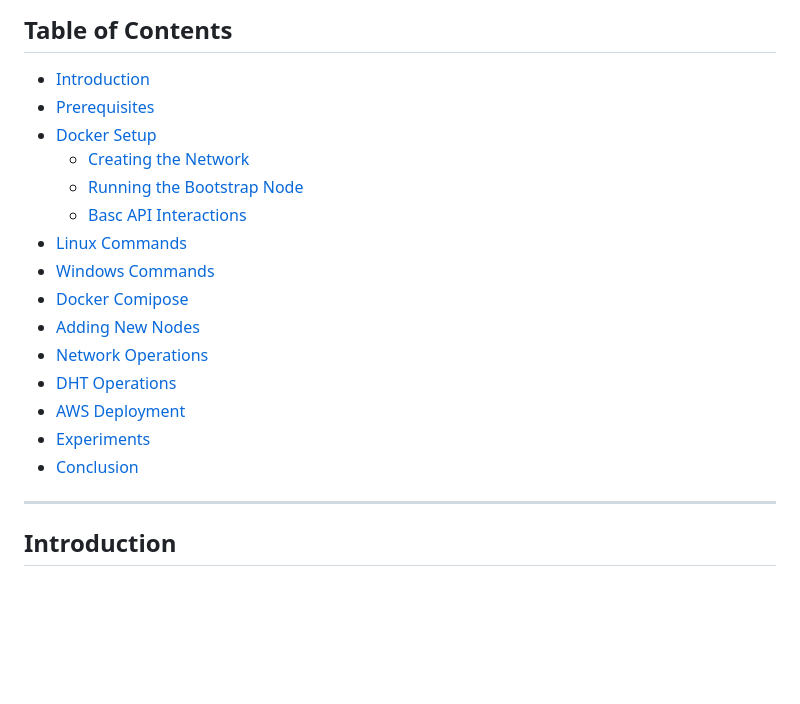
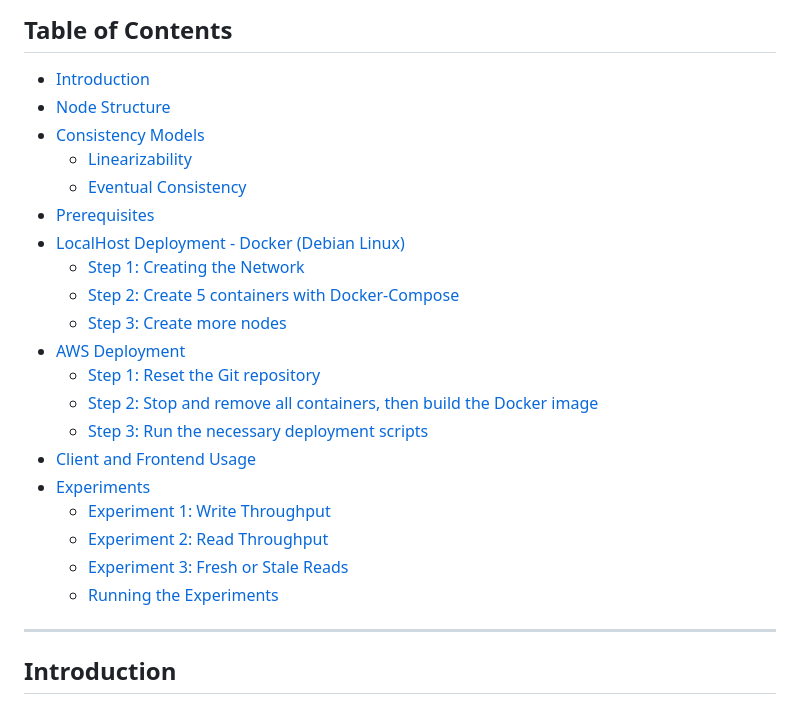
Before and after one commit to georgakopoulosgeo/NTUA_Distributed_Systems, a Markdown page: README.md, the part around the change. Rendered like a GitHub page; blank space fills up the shorter version.

Commit message:
minor changes in readme

```diff
--- a/README.md
+++ b/README.md
@@ -9,20 +9,25 @@ This project was developed as part of the Distributed Systems course at the Nati
 ## Table of Contents
 
 - [Introduction](#introduction)
+- [Node Structure](#node-structure)
+- [Consistency Models](#consistency-models)
+  - [Linearizability](#linearizability)
+  - [Eventual Consistency](#eventual-consistency)
 - [Prerequisites](#prerequisites)
-- [Docker Setup](#docker-setup)
-  - [Creating the Network](#creating-the-network)
-  - [Running the Bootstrap Node](#running-the-bootstrap-node)
-  - [Basc API Interactions](#basic-api-interactions)
-- [Linux Commands](#linux-commands)
-- [Windows Commands](#windows-commands)
-- [Docker Comipose](#docker-compose)
-- [Adding New Nodes](#adding-new-nodes)
-- [Network Operations](#network-operations)
-- [DHT Operations](#dht-operations)
+- [LocalHost Deployment - Docker (Debian Linux)](#localhost-deployment---docker-debian-linux)
+  - [Step 1: Creating the Network](#step-1-creating-the-network)
+  - [Step 2: Create 5 containers with Docker-Compose](#step-2-create-5-containers-with-docker-compose)
+  - [Step 3: Create more nodes](#step-3-create-more-nodes)
 - [AWS Deployment](#aws-deployment)
+  - [Step 1: Reset the Git repository](#step-1-reset-the-git-repository)
+  - [Step 2: Stop and remove all containers, then build the Docker image](#step-2-stop-and-remove-all-containers-then-build-the-docker-image)
+  - [Step 3: Run the necessary deployment scripts](#step-3-run-the-necessary-deployment-scripts)
+- [Client and Frontend Usage](#client-and-frontend-usage)
 - [Experiments](#experiments)
-- [Conclusion](#conclusion)
+  - [Experiment 1: Write Throughput](#experiment-1-write-throughput)
+  - [Experiment 2: Read Throughput](#experiment-2-read-throughput)
+  - [Experiment 3: Fresh or Stale Reads](#experiment-3-fresh-or-stale-reads)
+  - [Running the Experiments](#running-the-experiments)
 
 ---
 
```
